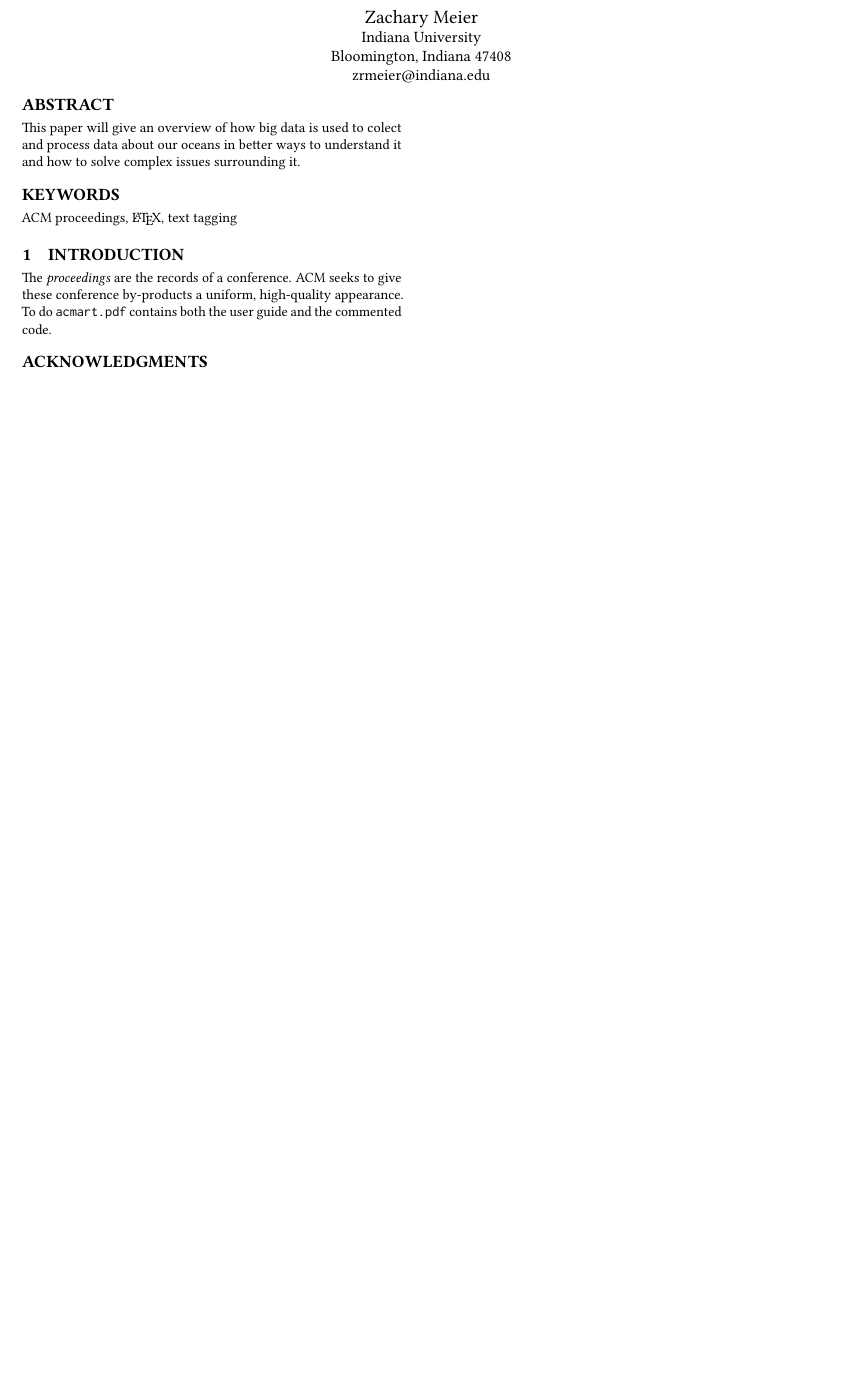
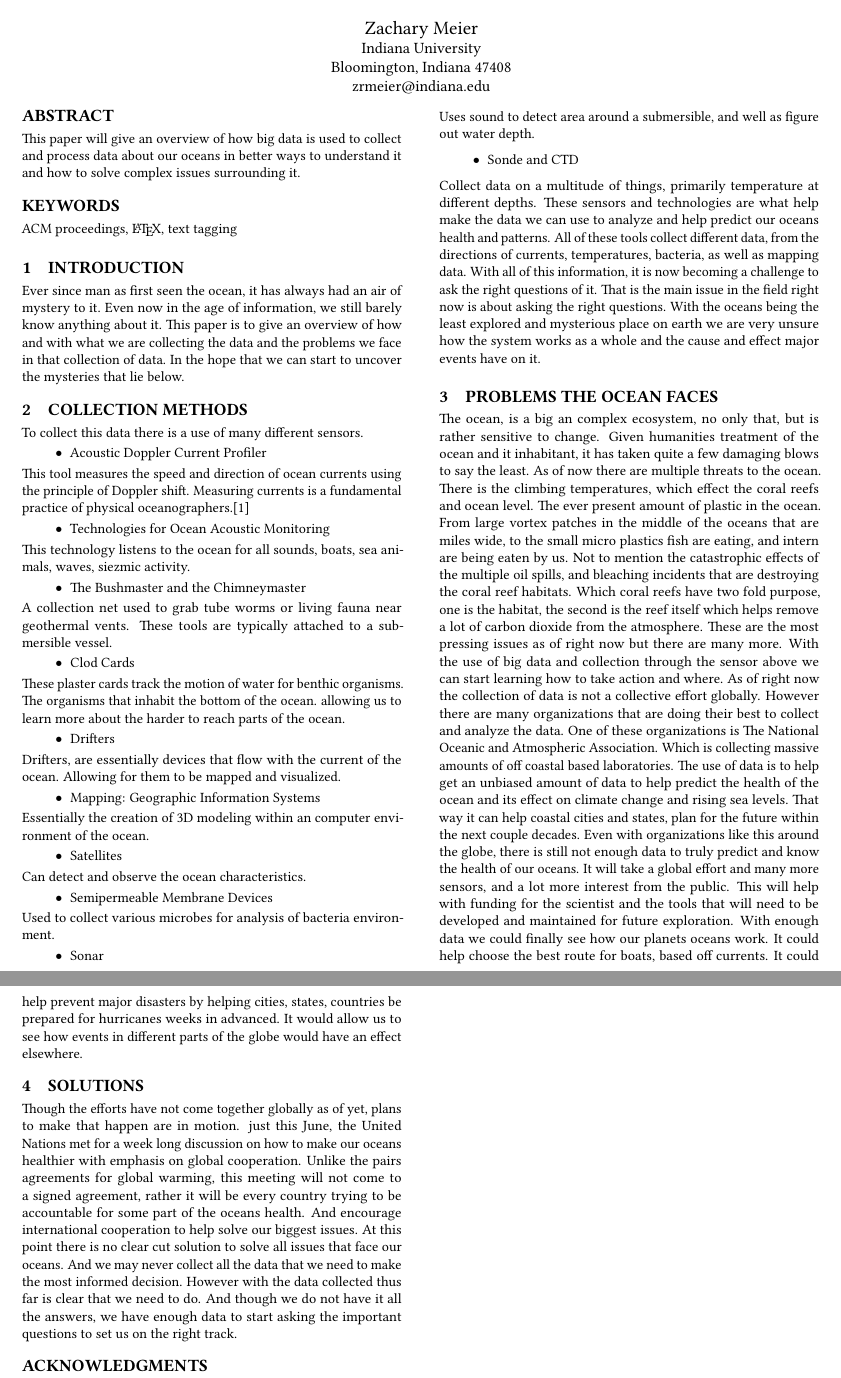
Before and after one commit to bigdata-i523/hid346, a LaTeX paper (paper1/report.tex): part of the page before the commit and two parts of pages 1 and 2 of 2 after it, the two joined at a grey line, cut so that both start at the same text, the shorter picture padded with empty space. Compiled offline with pdfLaTeX.

Commit message:
Updated Report, not finish but close. Extremely late.

```diff
--- a/paper1/report.tex
+++ b/paper1/report.tex
@@ -16,32 +11,69 @@
   \postcode{47408}
 }
 \email{zrmeier@indiana.edu}
-
 % The default list of authors is too long for headers}
 \renewcommand{\shortauthors}{B. Trovato et al.}
-
-
 \begin{abstract}
-This paper will give an overview of how big data is used to colect and process data about our oceans in better ways to understand it and how to solve complex issues surrounding it.
+This paper will give an overview of how big data is used to collect and process data about our oceans in better ways to understand it and how to solve complex issues surrounding it.
 
 \end{abstract}
-
 \keywords{ACM proceedings, \LaTeX, text tagging}
-
-
 \maketitle
-
 \section{Introduction}
-
-The \textit{proceedings} are the records of a
-conference. ACM seeks to give these
-conference by-products a uniform, high-quality appearance.  To do
-\path{acmart.pdf} contains both the user guide and the commented code.
-
+Ever since man as first seen the ocean, it has always had an air of mystery to it.  Even now in the age of information, we still barely know anything about it.  This paper is to give an overview of how and with what we are collecting the data and the problems we face in that collection of data.  In the hope that we can start to uncover the mysteries that lie below.
+\section{Collection Methods}
+To collect this data there is a use of many different sensors.
+\begin{itemize}
+\item Acoustic Doppler Current Profiler
+\end{itemize}
+This tool measures the speed and direction of ocean currents using the principle of Doppler shift. Measuring currents is a fundamental practice of physical oceanographers.[1]
+\begin{itemize}
+\item Technologies for Ocean Acoustic Monitoring
+\end{itemize}
+This technology listens to the ocean for all sounds, boats, sea animals, waves, siezmic activity.
+\begin{itemize}
+\item The Bushmaster and the Chimneymaster
+\end{itemize}
+A collection net used to grab tube worms or living fauna near geothermal vents.  These tools are typically attached to a submersible vessel.
+\begin{itemize}
+\item Clod Cards
+\end{itemize}
+These plaster cards track the motion of water for benthic organisms.  The organisms that inhabit the bottom of the ocean.  allowing us to learn more about the harder to reach parts of the ocean.
+\begin{itemize}
+\item Drifters
+\end{itemize}
+Drifters, are essentially devices that flow with the current of the ocean.  Allowing for them to be mapped and visualized.
+\begin{itemize}
+\item Mapping: Geographic Information Systems
+\end{itemize}
+Essentially the creation of 3D modeling within an computer environment of the ocean.
+\begin{itemize}
+\item Satellites
+\end{itemize}
+Can detect and observe the ocean characteristics.
+\begin{itemize}
+\item Semipermeable Membrane Devices
+\end{itemize}
+Used to collect various microbes for analysis of bacteria environment.
+\begin{itemize}
+\item Sonar
+\end{itemize}
+Uses sound to detect area around a submersible, and well as figure out water depth.
+\begin{itemize}
+\item Sonde and CTD
+\end{itemize}
+Collect data on a multitude of things, primarily temperature at different depths.
+These sensors and technologies are what help make the data we can use to analyze and help predict our oceans health and patterns.  All of these tools collect different data, from the directions of currents, temperatures, bacteria, as well as mapping data.  With all of this information, it is now becoming a challenge to ask the right questions of it.  That is the main issue in the field right now is about asking the right questions.  With the oceans being the least explored and mysterious place on earth we are very unsure how the system works as a whole and the cause and effect major events have on it.
+\section{Problems the Ocean Faces}
+The ocean, is a big an complex ecosystem, no only that, but is rather sensitive to change.  Given humanities treatment of the ocean and it inhabitant, it has taken quite a few damaging blows to say the least.  As of now there are multiple threats to the ocean.  There is the climbing temperatures, which effect the coral reefs and ocean level.  The ever present amount of plastic in the ocean.  From large vortex patches in the middle of the oceans that are miles wide, to the small micro plastics fish are eating, and intern are being eaten by us. Not to mention the catastrophic effects of the multiple oil spills, and bleaching incidents that are destroying the coral reef habitats.  Which coral reefs have two fold purpose, one is the habitat, the second is the reef itself which helps remove a lot of carbon dioxide from the atmosphere.  These are the most pressing issues as of right now but there are many more.  With the use of big data and collection through the sensor above we can start learning how to take action and where.
+As of right now the collection of data is not a collective effort globally.  However there are many organizations that are doing their best to collect and analyze the data.  One of these organizations is The National Oceanic and Atmospheric Association.  Which is collecting massive amounts of off coastal based laboratories.  The use of data is to help get an unbiased amount of data to help predict the health of the ocean and its effect on climate change and rising sea levels. That way it can help coastal cities and states, plan for the future within the next couple decades.
+Even with organizations like this around the globe, there is still not enough data to truly predict and know the health of our oceans.  It will take a global effort and many more sensors, and a lot more interest from the public.  This will help with funding for the scientist and the tools that will need to be developed and maintained for future exploration.
+With enough data we could finally see how our planets oceans work.  It could help choose the best route for boats, based off currents.  It could help prevent major disasters by helping cities, states, countries be prepared for hurricanes weeks in advanced.  It would allow us to see how events in different parts of the globe would have an effect elsewhere.
+\section{Solutions}
+Though the efforts have not come together globally as of yet, plans to make that happen are in motion. just this June, the United Nations met for a week long discussion on how to make our oceans healthier with emphasis on global cooperation.  Unlike the pairs agreements for global warming, this meeting will not come to a signed agreement, rather it will be every country trying to be accountable for some part of the oceans health.  And encourage international cooperation to help solve our biggest issues.
+At this point there is no clear cut solution to solve all issues that face our oceans.  And we may never collect all the data that we need to make the most informed decision.  However with the data collected thus far is clear that we need to do. And though we do not have it all the answers, we have enough data to start asking the important questions to set us on the right track.
 \begin{acks}
-
   The authors would like to thank \cite{editor00}
-
 \end{acks}
 
 \bibliographystyle{ACM-Reference-Format}
```
Also changed, not shown: paper1/report.tex (5 more changed lines).
